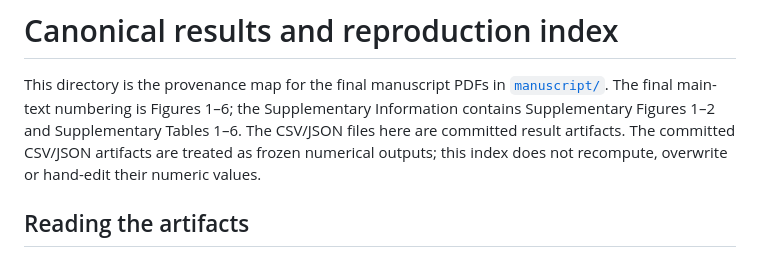
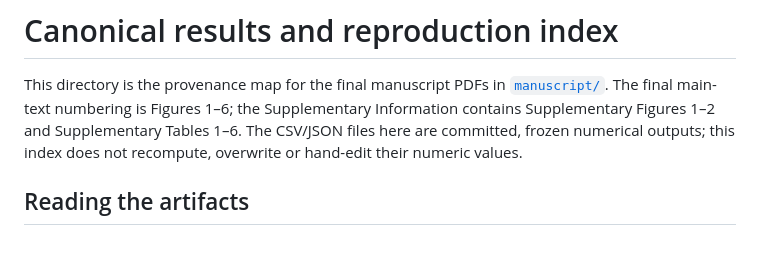
Before and after one commit to Boom5426/PertResolve, a Markdown page: results/canonical/README.md, the part around one of its changes. Rendered like a GitHub page.

Commit message:
Clean canonical provenance wording

```diff
--- a/results/canonical/README.md
+++ b/results/canonical/README.md
@@ -3,9 +3,8 @@
 This directory is the provenance map for the final manuscript PDFs in
 [`manuscript/`](../../manuscript/). The final main-text numbering is Figures
 1–6; the Supplementary Information contains Supplementary Figures 1–2 and
-Supplementary Tables 1–6. The CSV/JSON files here are committed result
-artifacts. The committed CSV/JSON artifacts are treated as frozen numerical outputs; this
-index does not recompute, overwrite or hand-edit their numeric values.
+Supplementary Tables 1–6. The CSV/JSON files here are committed, frozen numerical outputs; this index
+does not recompute, overwrite or hand-edit their numeric values.
 
 ## Reading the artifacts
 
```
Also changed, not shown: other parts of results/canonical/README.md (+16 -16 lines).
